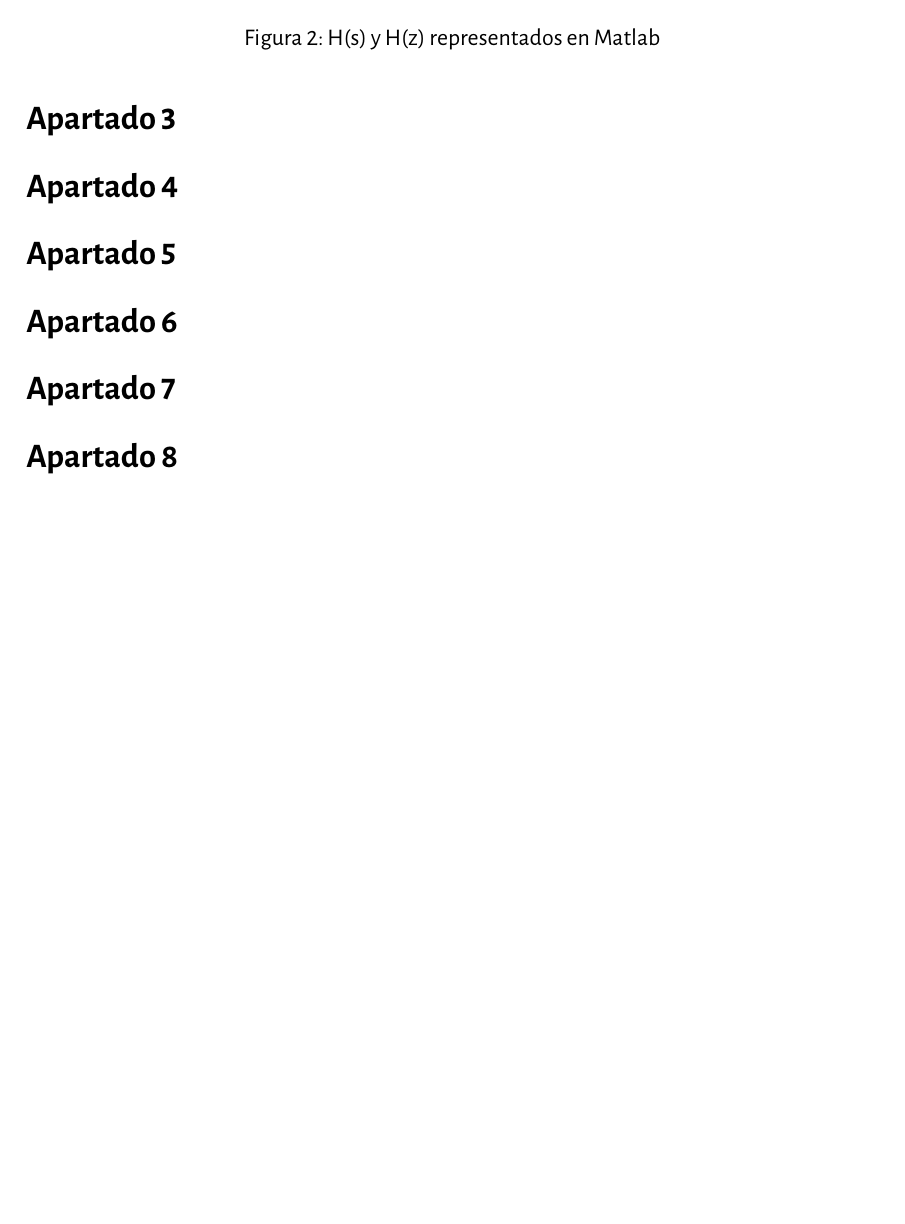
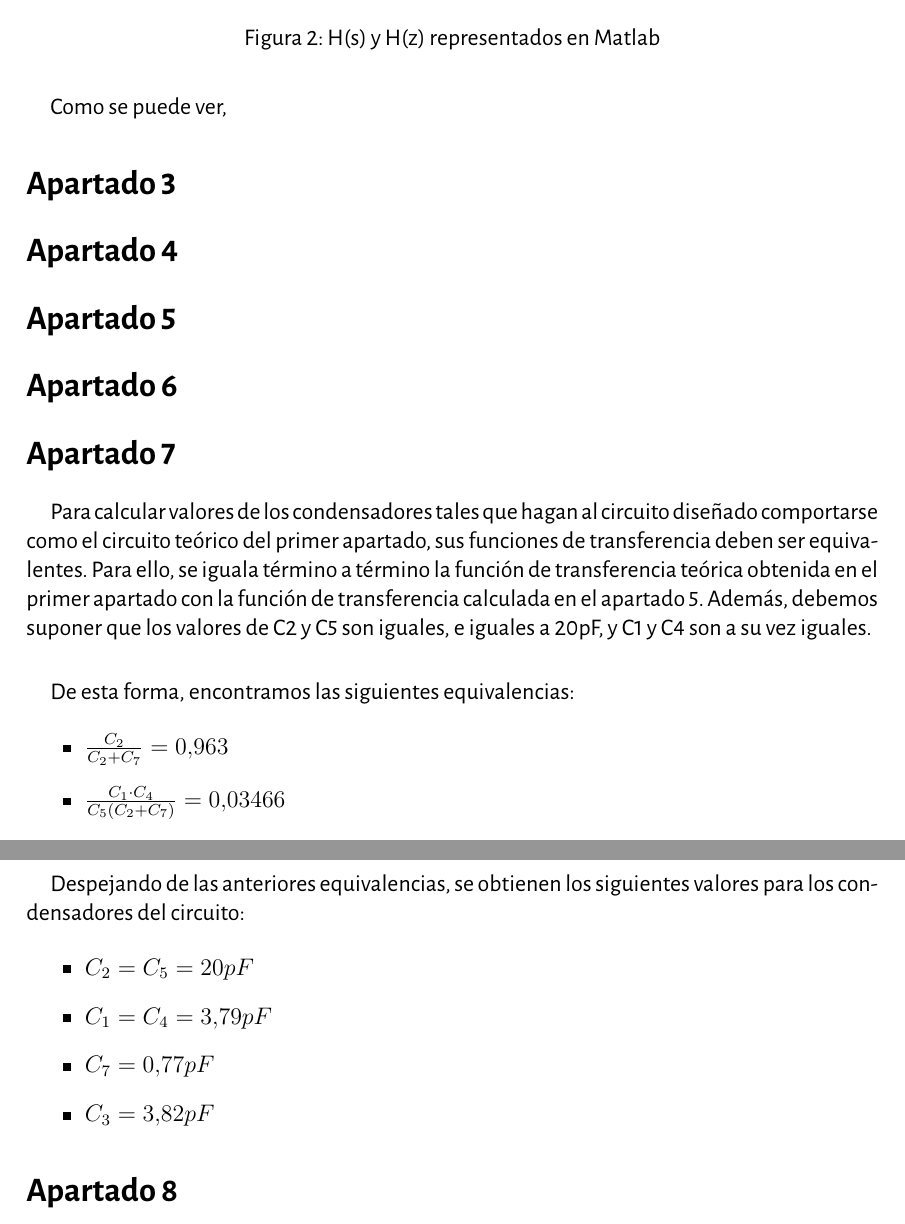
Before and after one commit to dtheran001/DCEC, a LaTeX document (Doc/final_doc.tex): part of page 3 of 4 before the commit and two parts of pages 3 and 4 of 5 after it, the two joined at a grey line, cut so that both start at the same text, the shorter picture padded with empty space. The pictures show the PDF file Doc/final_doc.pdf that the author committed with the source.

Commit message:
apartado 7 finalizado

```diff
--- a/Doc/final_doc.tex
+++ b/Doc/final_doc.tex
@@ -177,3 +177,26 @@
   \section*{Apartado 5}
   \section*{Apartado 6}
   \section*{Apartado 7}
+
+   \paragraph*{}
+   Para calcular valores de los condensadores tales que hagan al circuito diseñado comportarse como el circuito teórico del primer apartado,
+   sus funciones de transferencia deben ser equivalentes. Para ello, se iguala término a término la función de transferencia teórica obtenida en el primer apartado
+   con la función de transferencia calculada en el apartado 5, una vez se ha normalizado el término cuadrático de ambas funciones. Además, debemos suponer que los valores de C2 y C5 son iguales, e iguales a 20pF,
+   y C1 y C4 son a su vez iguales.
+
+   %%me parecía redundante meter aquí la expresión completa de las funciones cuando ya están en el apartado 1 y 5
+   \paragraph*{}
+   De esta forma, encontramos las siguientes equivalencias:
+
+   \begin{itemize}
+     \item $\frac{C_2}{C_2 + C_7} = 0.963$
+     \item $\frac{C_1 \cdot C_4 }{C_5(C_2+C_7)} = 0.03466$
+     \item $\frac{C_4\cdot C_3 - C_5 \cdot C_7 - 2 \cdot C_5 \cdot C_2}{C_5(C_2 + C_7)} = -1.928$
+    \end{itemize}
+
+    \paragraph*{}
+    Despejando de las anteriores equivalencias, se obtienen los siguientes valores para los condensadores del circuito:
+
+   \begin{itemize}
+      \item $C_2 = C_5 = 20pF$
+      \item $C_1 = C_4 = 3.79pF$
```
Also changed, not shown: Doc/final_doc.pdf, Doc/final_doc.tex (9 more changed lines).
